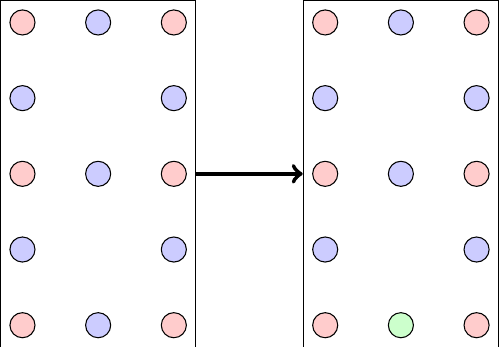
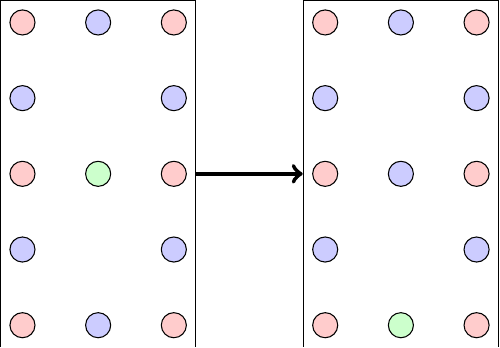
Before and after one commit to maksim-sci/Presentation, a LaTeX figure (schemes/reacts/R4.tex): the whole page. Compiled offline with pdfLaTeX.

Commit message:
fixed R4 picture

```diff
--- a/schemes/reacts/R4.tex
+++ b/schemes/reacts/R4.tex
@@ -41,7 +41,7 @@
                 \node at ( 0,4) [circle,draw,fill=red!20] (){};
 
 
-                \node at ( 1,2) [circle,draw,fill=blue!20] (){};
+                \node at ( 1,2) [circle,draw,fill=green!20] (){};
                 \node at ( 1,0) [circle,draw,fill=blue!20] (){};
 
                 \node at ( 0,3) [circle,draw,fill=blue!20] (){};
```
